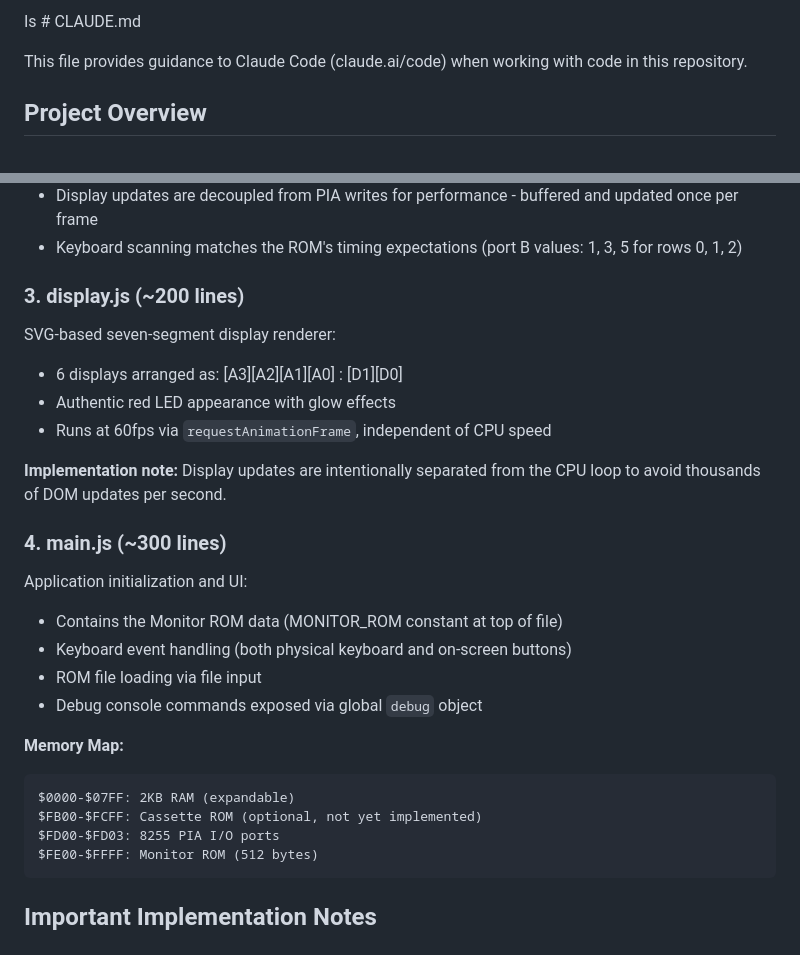
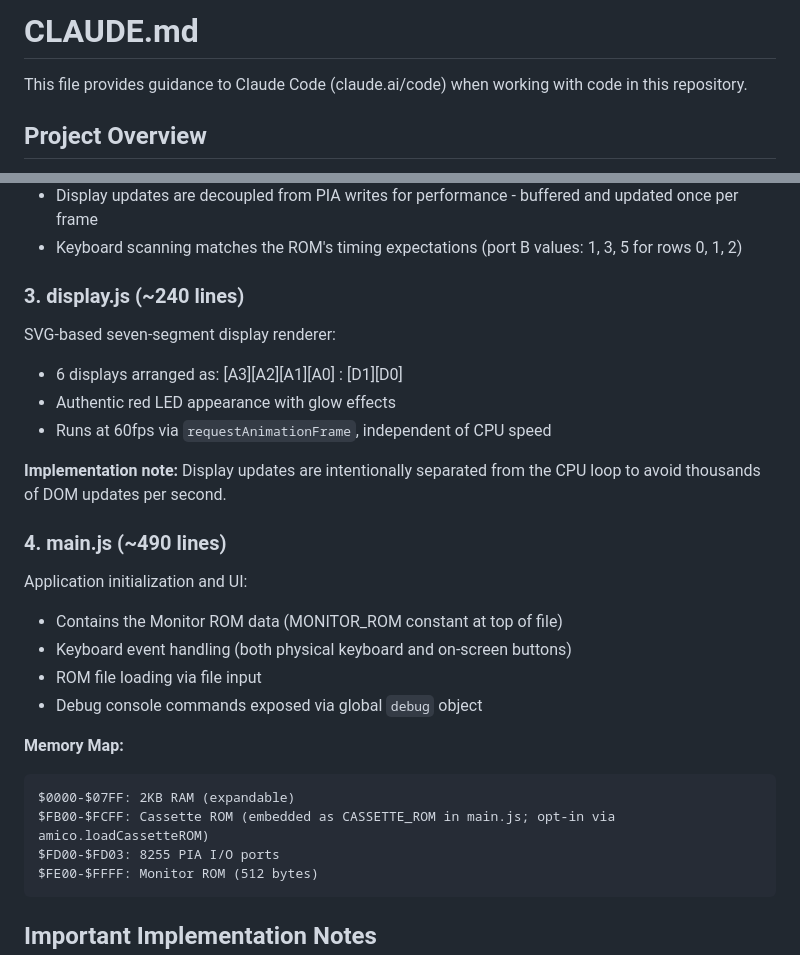
Before and after one commit to ascasso/amico2000, a Markdown page: CLAUDE.md, 2 parts joined by grey strips. Drawn GitHub-style.

````diff
--- a/CLAUDE.md
+++ b/CLAUDE.md
@@ -1,4 +1,4 @@
-Is # CLAUDE.md
+# CLAUDE.md
 
 This file provides guidance to Claude Code (claude.ai/code) when working with code in this repository.
 
@@ -58,7 +58,7 @@ Machine emulation layer that connects CPU to hardware:
 - Display updates are decoupled from PIA writes for performance - buffered and updated once per frame
 - Keyboard scanning matches the ROM's timing expectations (port B values: 1, 3, 5 for rows 0, 1, 2)
 
-### 3. display.js (~200 lines)
+### 3. display.js (~240 lines)
 SVG-based seven-segment display renderer:
 - 6 displays arranged as: [A3][A2][A1][A0] : [D1][D0]
 - Authentic red LED appearance with glow effects
@@ -66,7 +66,7 @@ SVG-based seven-segment display renderer:
 
 **Implementation note:** Display updates are intentionally separated from the CPU loop to avoid thousands of DOM updates per second.
 
-### 4. main.js (~300 lines)
+### 4. main.js (~490 lines)
 Application initialization and UI:
 - Contains the Monitor ROM data (MONITOR_ROM constant at top of file)
 - Keyboard event handling (both physical keyboard and on-screen buttons)
@@ -76,7 +76,7 @@ Application initialization and UI:
 **Memory Map:**
 ```
 $0000-$07FF: 2KB RAM (expandable)
-$FB00-$FCFF: Cassette ROM (optional, not yet implemented)
+$FB00-$FCFF: Cassette ROM (embedded as CASSETTE_ROM in main.js; opt-in via amico.loadCassetteROM)
 $FD00-$FD03: 8255 PIA I/O ports
 $FE00-$FFFF: Monitor ROM (512 bytes)
 ```
````
Also changed, not shown: other parts of CLAUDE.md (+18 -42 lines).
